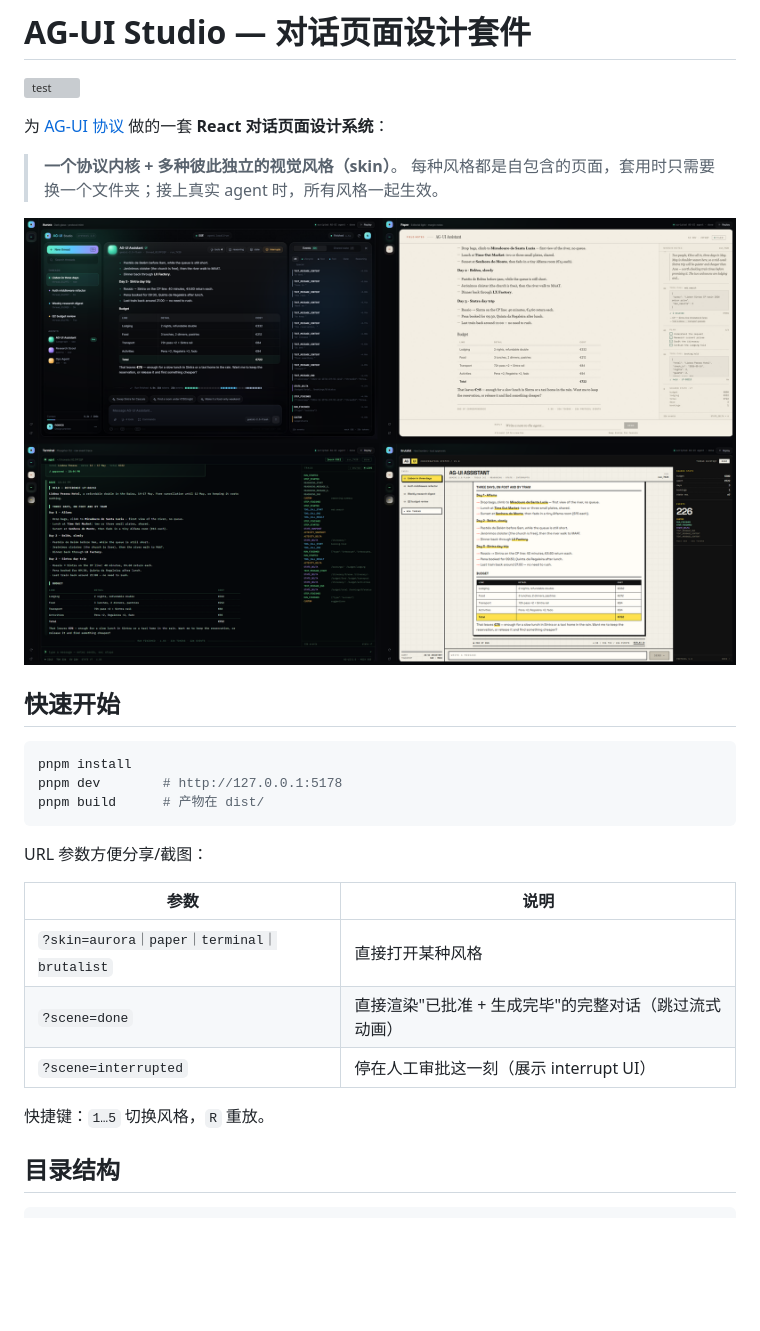
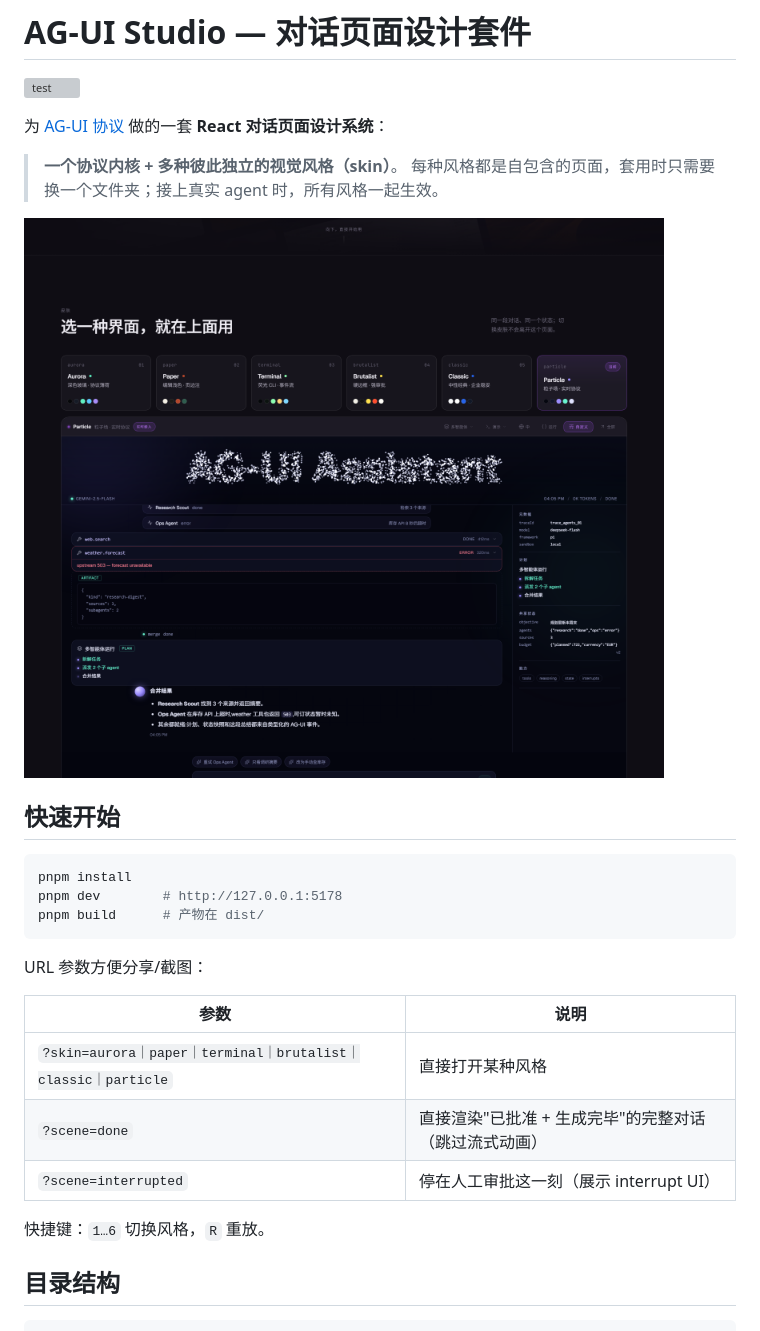
Before and after one commit to noexcs/agui-studio, a Markdown page: README.md, the part around one of its changes. Drawn GitHub-style; pictures changed too: shots/particle-skin.png (added); blank space fills up the shorter version; grey boxes are pictures that could not be loaded.

```diff
--- a/README.md
+++ b/README.md
@@ -7,7 +7,7 @@
 > **一个协议内核 + 多种彼此独立的视觉风格（skin）**。
 > 每种风格都是自包含的页面，套用时只需要换一个文件夹；接上真实 agent 时，所有风格一起生效。
 
-![五种风格](shots/contact-sheet.png)
+![多种风格](shots/particle-skin.png)
 
 ## 快速开始
 
@@ -21,11 +21,11 @@ URL 参数方便分享/截图：
 
 | 参数 | 说明 |
 | --- | --- |
-| `?skin=aurora｜paper｜terminal｜brutalist` | 直接打开某种风格 |
+| `?skin=aurora｜paper｜terminal｜brutalist｜classic｜particle` | 直接打开某种风格 |
 | `?scene=done` | 直接渲染"已批准 + 生成完毕"的完整对话（跳过流式动画） |
 | `?scene=interrupted` | 停在人工审批这一刻（展示 interrupt UI） |
 
-快捷键：`1…5` 切换风格，`R` 重放。
+快捷键：`1…6` 切换风格，`R` 重放。
 
 ## 目录结构
 
```
Also changed, not shown: other parts of README.md (+20 -2 lines), 13 other files.
